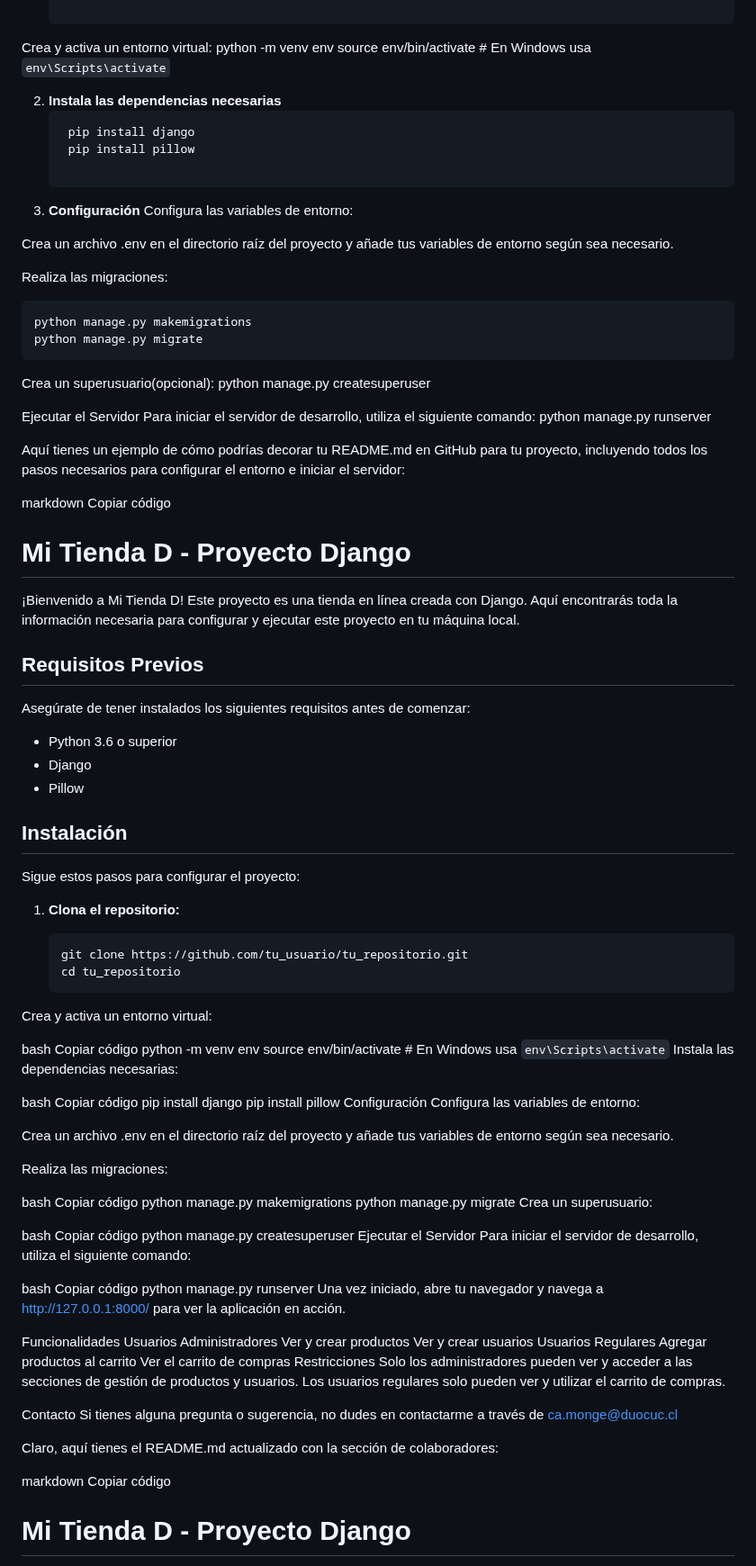
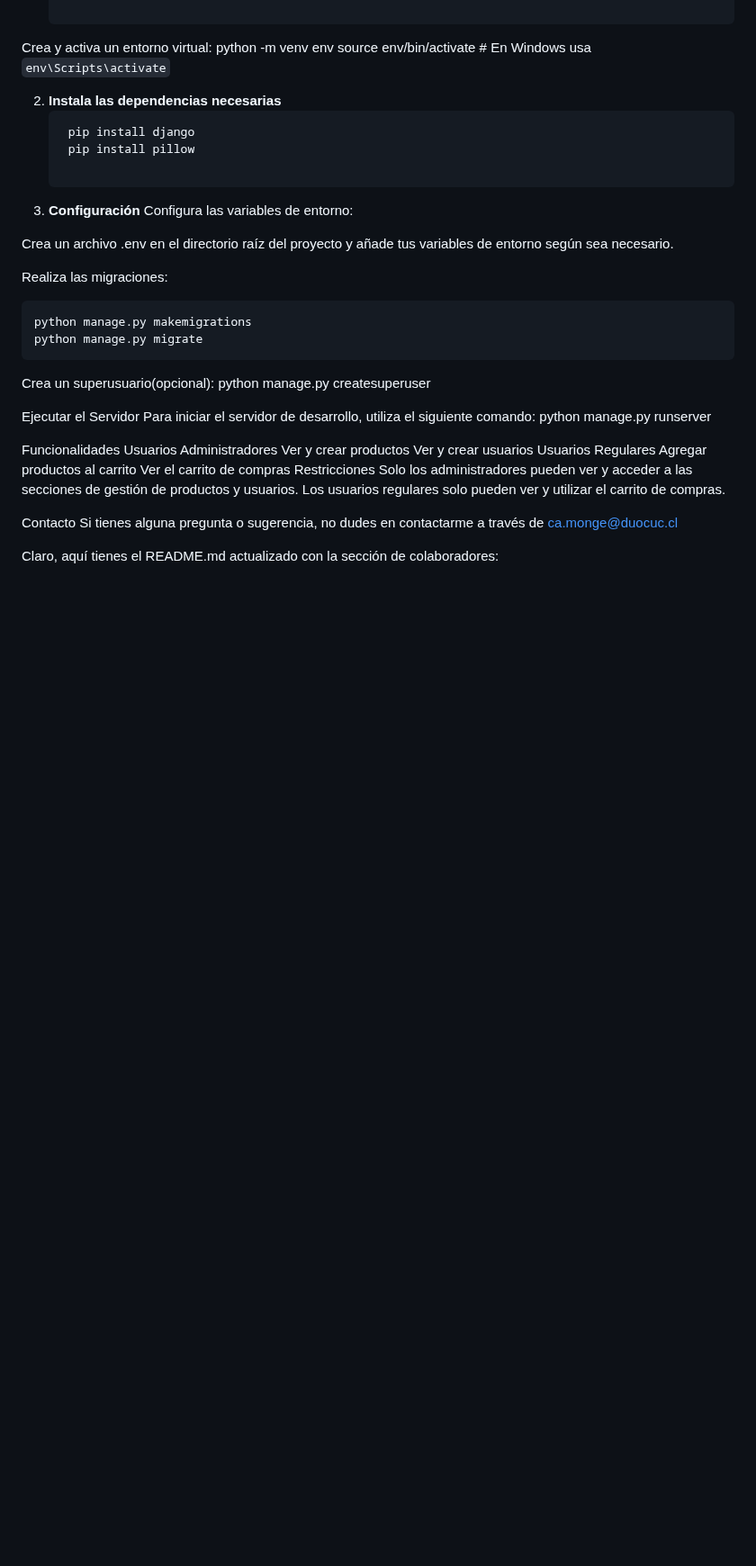
Before and after one commit to CvmiloM/Pagina_web_3, a Markdown page: README.md, the part around one of its changes. Shown at 90% size. Drawn GitHub-style; blank space fills up the shorter version.

````diff
--- a/README.md
+++ b/README.md
@@ -46,68 +46,6 @@ Ejecutar el Servidor
 Para iniciar el servidor de desarrollo, utiliza el siguiente comando: python manage.py runserver
 
 
-
-Aquí tienes un ejemplo de cómo podrías decorar tu README.md en GitHub para tu proyecto, incluyendo todos los pasos necesarios para configurar el entorno e iniciar el servidor:
-
-markdown
-Copiar código
-# Mi Tienda D - Proyecto Django
-
-¡Bienvenido a Mi Tienda D! Este proyecto es una tienda en línea creada con Django. Aquí encontrarás toda la información necesaria para configurar y ejecutar este proyecto en tu máquina local.
-
-## Requisitos Previos
-
-Asegúrate de tener instalados los siguientes requisitos antes de comenzar:
-
-- Python 3.6 o superior
-- Django
-- Pillow
-
-## Instalación
-
-Sigue estos pasos para configurar el proyecto:
-
-1. **Clona el repositorio:**
-
-   ```bash
-   git clone https://github.com/tu_usuario/tu_repositorio.git
-   cd tu_repositorio
-Crea y activa un entorno virtual:
-
-bash
-Copiar código
-python -m venv env
-source env/bin/activate  # En Windows usa `env\Scripts\activate`
-Instala las dependencias necesarias:
-
-bash
-Copiar código
-pip install django
-pip install pillow
-Configuración
-Configura las variables de entorno:
-
-Crea un archivo .env en el directorio raíz del proyecto y añade tus variables de entorno según sea necesario.
-
-Realiza las migraciones:
-
-bash
-Copiar código
-python manage.py makemigrations
-python manage.py migrate
-Crea un superusuario:
-
-bash
-Copiar código
-python manage.py createsuperuser
-Ejecutar el Servidor
-Para iniciar el servidor de desarrollo, utiliza el siguiente comando:
-
-bash
-Copiar código
-python manage.py runserver
-Una vez iniciado, abre tu navegador y navega a http://127.0.0.1:8000/ para ver la aplicación en acción.
-
 Funcionalidades
 Usuarios Administradores
 Ver y crear productos
@@ -127,7 +65,4 @@ Si tienes alguna pregunta o sugerencia, no dudes en contactarme a través de ca.
 
 Claro, aquí tienes el README.md actualizado con la sección de colaboradores:
 
-markdown
-Copiar código
-# Mi Tienda D - Proyecto Django
 
````
Also changed, not shown: other parts of README.md (+0 -54 lines).
